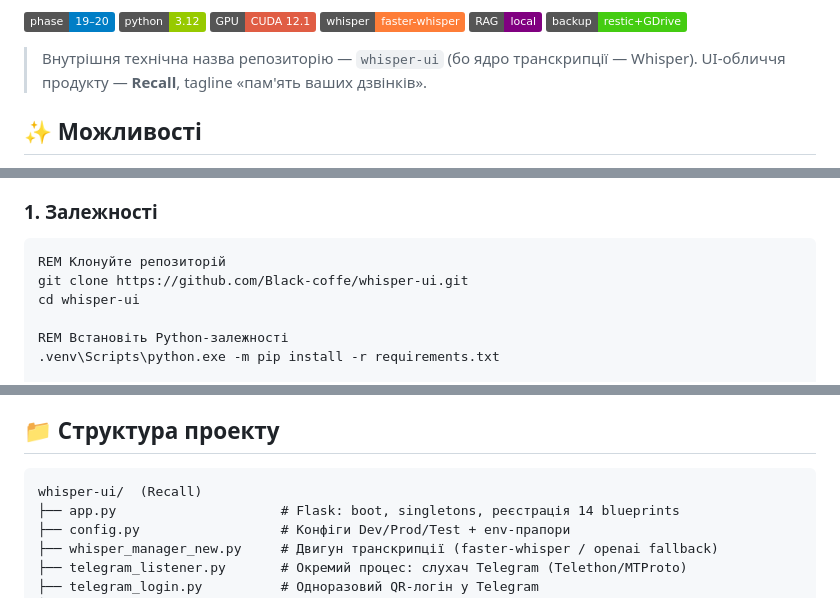
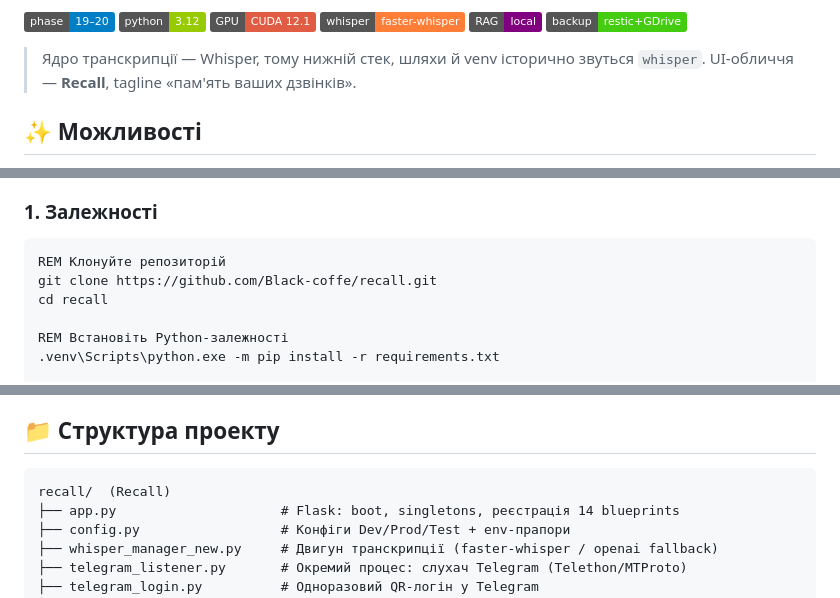
Before and after one commit to Black-coffe/recall, a Markdown page: README.md, 3 parts joined by grey strips. Drawn GitHub-style; badges without logos.

Commit message:
docs: README вказує на цей репозиторій, а не на приватний
Знімок затер публічну версію README приватною, і та відправляла відвідувача
в приватний репозиторій: `git clone .../whisper-ui.git`, `cd whisper-ui` і
посилання на issues відкривались як 404. Плюс згадка «внутрішня технічна назва
репозиторію» видавала сам факт другого репозиторію.

Тепер це правила санітизації (scripts/mirror у приватному), тож наступний
знімок не поверне поламані посилання.

````diff
--- a/README.md
+++ b/README.md
@@ -13,8 +13,8 @@
 ![Stack](https://img.shields.io/badge/RAG-local-purple)
 ![Backup](https://img.shields.io/badge/backup-restic+GDrive-success)
 
-> Внутрішня технічна назва репозиторію — `whisper-ui` (бо ядро транскрипції
-> — Whisper). UI-обличчя продукту — **Recall**, tagline «пам'ять ваших дзвінків».
+> Ядро транскрипції — Whisper, тому нижній стек, шляхи й venv історично
+> звуться `whisper`. UI-обличчя — **Recall**, tagline «пам'ять ваших дзвінків».
 
 ## ✨ Можливості
 
@@ -39,8 +39,8 @@ UI — клієнтський SPA «Recall»: тепла паперова ест
 
 ```cmd
 REM Клонуйте репозиторій
-git clone https://github.com/Black-coffe/whisper-ui.git
-cd whisper-ui
+git clone https://github.com/Black-coffe/recall.git
+cd recall
 
 REM Встановіть Python-залежності
 .venv\Scripts\python.exe -m pip install -r requirements.txt
@@ -108,7 +108,7 @@ faster-whisper (CTranslate2 + VAD) дає кратне прискорення п
 ## 📁 Структура проекту
 
 ```
-whisper-ui/  (Recall)
+recall/  (Recall)
 ├── app.py                     # Flask: boot, singletons, реєстрація 14 blueprints
 ├── config.py                  # Конфіги Dev/Prod/Test + env-прапори
 ├── whisper_manager_new.py     # Двигун транскрипції (faster-whisper / openai fallback)
````
Also changed, not shown: other parts of README.md (+1 -1 lines).
